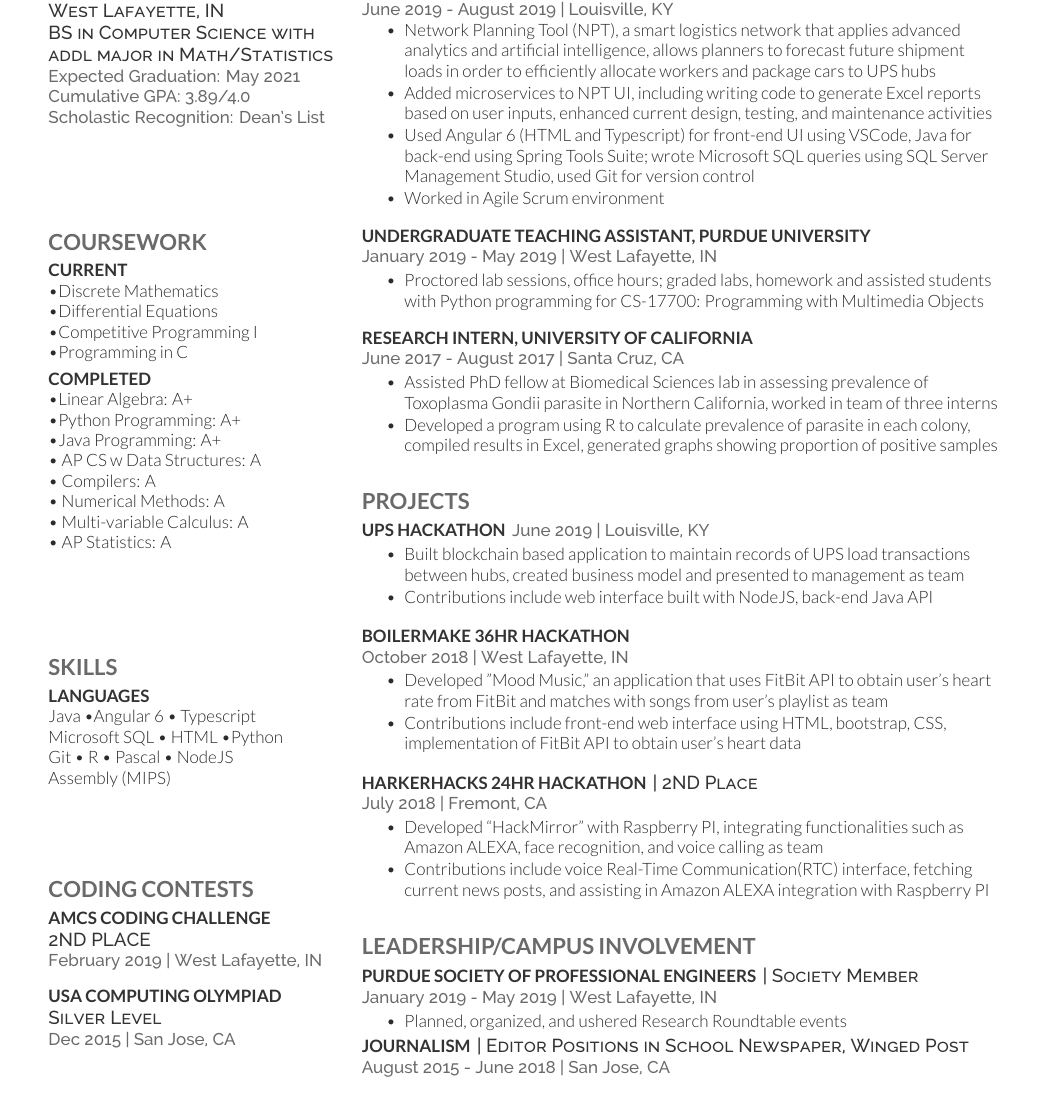
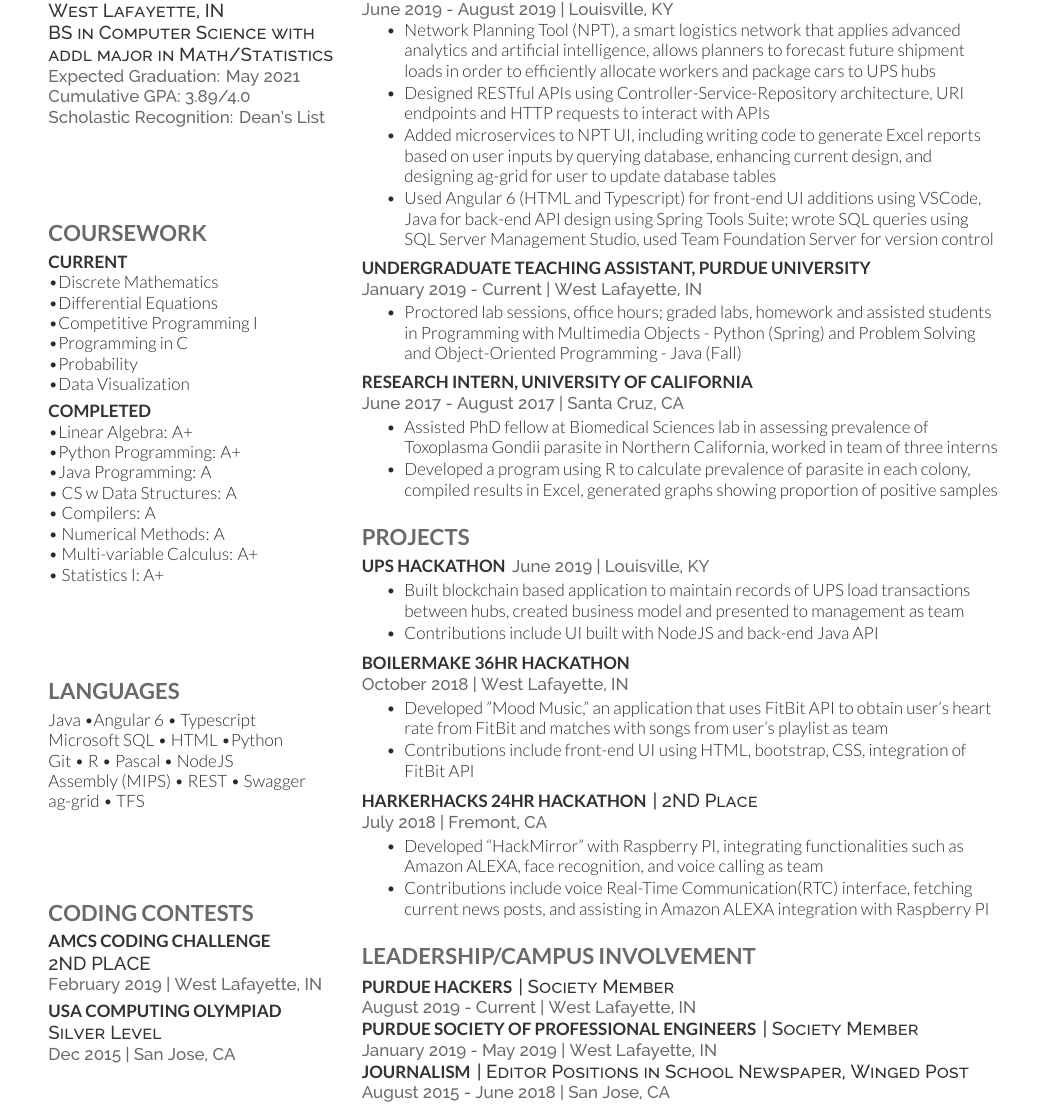
Before and after one commit to 18vijayb/LaTeXResume, a LaTeX CV (main.tex, which reads deedy-resume-openfont.cls): part of the page, cut so that both start at the same text. Compiled offline with XeLaTeX.

Commit message:
Added bullet point to UPS, more classes to education section, membership to clubs

```diff
--- a/deedy-resume-openfont.cls
+++ b/deedy-resume-openfont.cls
@@ -73,7 +73,7 @@
 \newcommand{\location}[1]{\color{headings}\raggedright\fontspec[Path = fonts/raleway/]{Raleway-Medium}\fontsize{10pt}{12pt}\selectfont {#1\\} \normalfont}
 
 % Section seperators command
-\newcommand{\sectionsep}[0]{\vspace{8pt}}
+\newcommand{\sectionsep}[0]{\vspace{3pt}}
 
 % Bullet Lists with fewer gaps command
 \newenvironment{tightemize}{\vspace{-\topsep}\begin{itemize}\itemsep1pt \parskip0pt \parsep0pt}{\end{itemize}\vspace{-\topsep}}
--- a/main.tex
+++ b/main.tex
@@ -102,19 +102,22 @@
 \\
 \textbullet{Programming in C}
 \\
+\textbullet{Probability}
+\\
+\textbullet{Data Visualization}
 \vspace{0.2cm}
 \subsection{Completed}
 \textbullet{Linear Algebra: A+}
 \\
 \textbullet{Python Programming: A+}
 \\
-\textbullet{Java Programming: A+}
+\textbullet{Java Programming: A}
 \\
-\textbullet{} AP CS w Data Structures: A \\
+\textbullet{} CS w Data Structures: A \\
 \textbullet{} Compilers: A \\
 \textbullet{} Numerical Methods: A \\
-\textbullet{} Multi-variable Calculus: A \\
-\textbullet{} AP Statistics: A \\
+\textbullet{} Multi-variable Calculus: A+ \\
+\textbullet{} Statistics I: A+ \\
 \sectionsep
 
 %%%%%%%%%%%%%%%%%%%%%%%%%%%%%%%%%%%%%%
@@ -122,11 +125,10 @@
 %%%%%%%%%%%%%%%%%%%%%%%%%%%%%%%%%%%%%%
 \vspace{1.5cm}
 
-\section{Skills}
-\subsection{LANGUAGES}
+\section{LANGUAGES}
 Java \textbullet{}Angular 6 \textbullet{} Typescript \\
 Microsoft SQL \textbullet{} HTML \textbullet{}Python \\
-Git \textbullet{} R \textbullet{} Pascal \textbullet{} NodeJS \\  Assembly (MIPS)
+Git \textbullet{} R \textbullet{} Pascal \textbullet{} NodeJS \\  Assembly (MIPS) \textbullet{} REST \textbullet{} Swagger \\ ag-grid \textbullet{} TFS
 
 %%%%%%%%%%%%%%%%%%%%%%%%%%%%%%%%%%%%%%
 %     CODING COMPETITIONS
@@ -170,16 +172,16 @@
 \vspace{\topsep} % Hacky fix for awkward extra vertical space
 \begin{tightemize}
 \item Network Planning Tool (NPT), a smart logistics network that applies advanced analytics and artificial intelligence, allows planners to forecast future shipment loads in order to efficiently allocate workers and package cars to UPS hubs
-\item Added microservices to NPT UI, including writing code to generate Excel reports based on user inputs, enhanced current design, testing, and maintenance activities
-\item Used Angular 6 (HTML and Typescript) for front-end UI using VSCode, Java for back-end using Spring Tools Suite; wrote Microsoft SQL queries using SQL Server Management Studio, used Git for version control
-\item Worked in Agile Scrum environment
+\item Designed RESTful APIs using Controller-Service-Repository architecture, URI endpoints and HTTP requests to interact with APIs
+\item Added microservices to NPT UI, including writing code to generate Excel reports based on user inputs by querying database, enhancing current design, and designing ag-grid for user to update database tables
+\item Used Angular 6 (HTML and Typescript) for front-end UI additions using VSCode, Java for back-end API design using Spring Tools Suite; wrote SQL queries using SQL Server Management Studio, used Team Foundation Server for version control
 \end{tightemize}
 \sectionsep
 
 \runsubsection{Undergraduate Teaching Assistant, Purdue University}
-\location{\\ January 2019 - May 2019 | West Lafayette, IN}
+\location{\\ January 2019 - Current | West Lafayette, IN}
 \begin{tightemize}
-\item Proctored lab sessions, office hours; graded labs, homework and assisted students with Python programming for CS-17700: Programming with Multimedia Objects
+\item Proctored lab sessions, office hours; graded labs, homework and assisted students in Programming with Multimedia Objects - Python (Spring) and Problem Solving and Object-Oriented Programming - Java (Fall)
 \end{tightemize}
 \sectionsep
 
@@ -201,7 +203,7 @@
 \location{June 2019 | Louisville, KY}
 \begin{tightemize}
 \item Built blockchain based application to maintain records of UPS load transactions between hubs, created business model and presented to management as team
-\item Contributions include web interface built with NodeJS, back-end Java API
+\item Contributions include UI built with NodeJS and back-end Java API
 \end{tightemize}
 \sectionsep
 
@@ -210,7 +212,7 @@
 \location{October 2018 | West Lafayette, IN}
 \begin{tightemize}
 \item Developed "Mood Music," an application that uses FitBit API to obtain user's heart rate from FitBit and matches with songs from user's playlist as team
-\item Contributions include front-end web interface using HTML, bootstrap, CSS, implementation of FitBit API to obtain user's heart data
+\item Contributions include front-end UI using HTML, bootstrap, CSS, integration of FitBit API
 \end{tightemize}
 \sectionsep
 
@@ -228,12 +230,13 @@
 %%%%%%%%%%%%%%%%%%%%%%%%%%%%%%%%%%%%%%%%%%%
 \section{LEADERSHIP/CAMPUS INVOLVEMENT}
 
+\runsubsection{Purdue Hackers}
+\descript{| Society Member}
+\location{August 2019 - Current | West Lafayette, IN}
+
 \runsubsection{Purdue Society of Professional Engineers}
 \descript{| Society Member}
 \location{January 2019 - May 2019 | West Lafayette, IN}
-\begin{tightemize}
-\item Planned, organized, and ushered Research Roundtable events
-\end{tightemize}
 
 \runsubsection{Journalism}
 \descript{| Editor Positions in School Newspaper, Winged Post}
```
